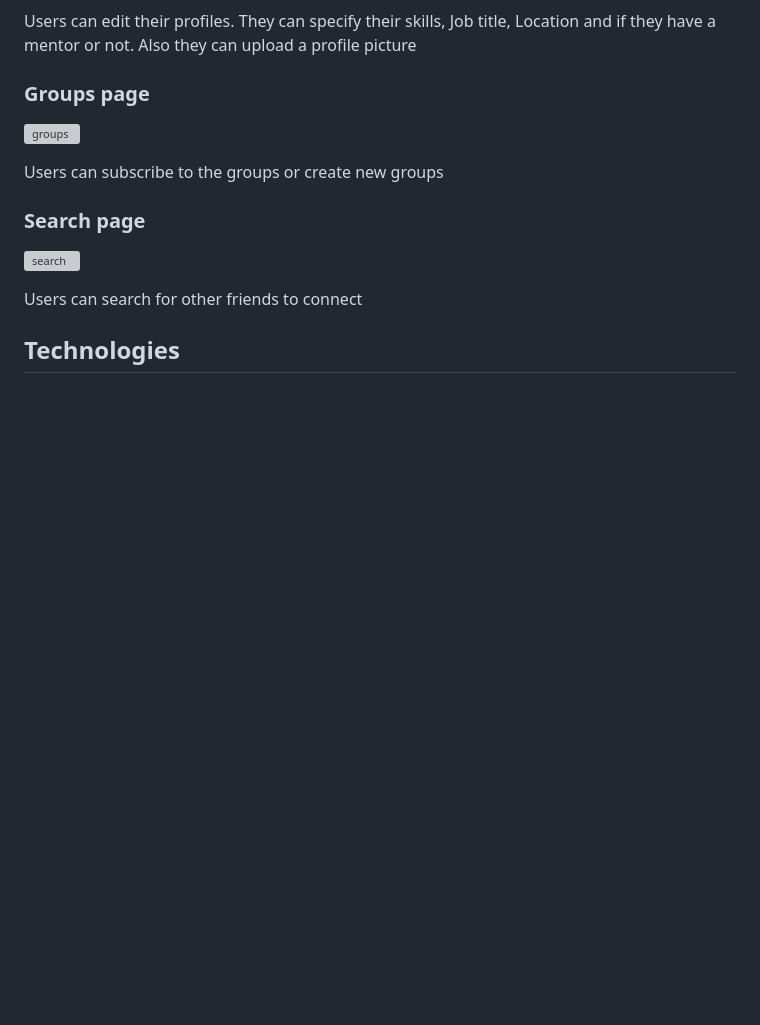
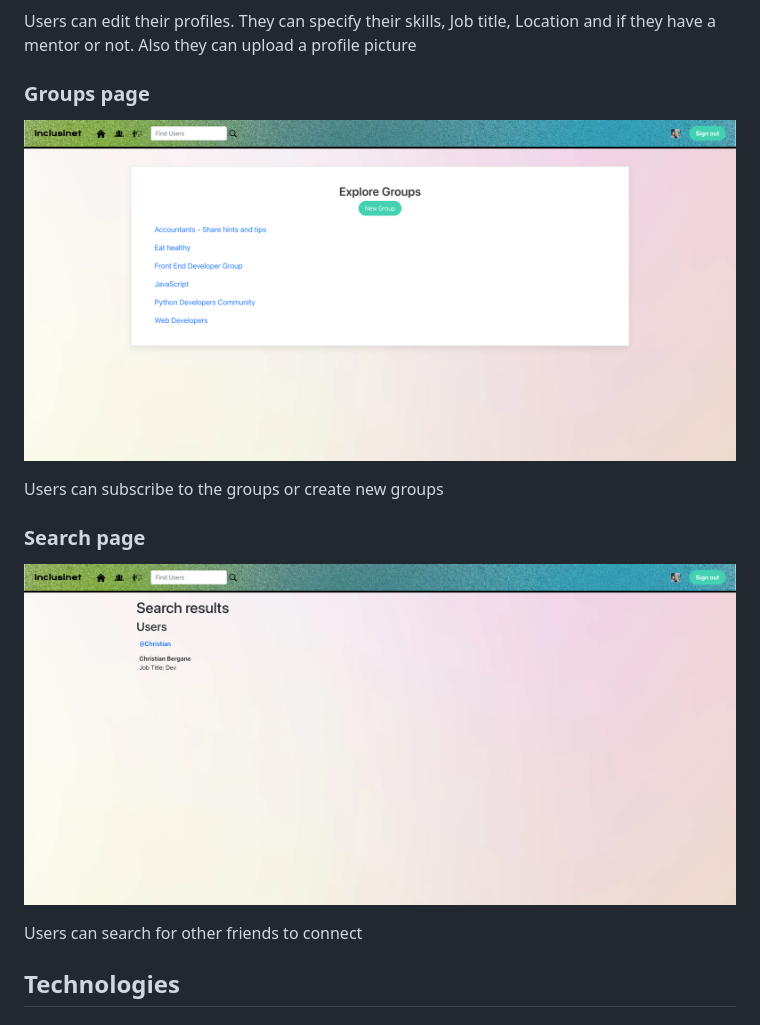
Before and after one commit to Dee-McG/LGBTQ-Networking-Platform, a Markdown page: README.md, the part around the change printed below. Drawn GitHub-style; blank space fills up the shorter version; grey boxes are pictures that could not be loaded.

```diff
--- a/README.md
+++ b/README.md
@@ -44,12 +44,12 @@ In the sign up page the user can register to our website by specifing username,
 Users can edit their profiles. They can specify their skills, Job title, Location and if they have a mentor or not. Also they can upload a profile picture
 
 ### Groups page
-![groups](docs/readme_imges/groups.png)
+![groups](docs/readme_images/groups.png)
 
 Users can subscribe to the groups or create new groups
 
 ### Search page
-![search](docs/readme_imges/search.png)
+![search](docs/readme_images/search.png)
 
 Users can search for other friends to connect
 
```
Also changed, not shown: other parts of README.md (+4 -4 lines).
